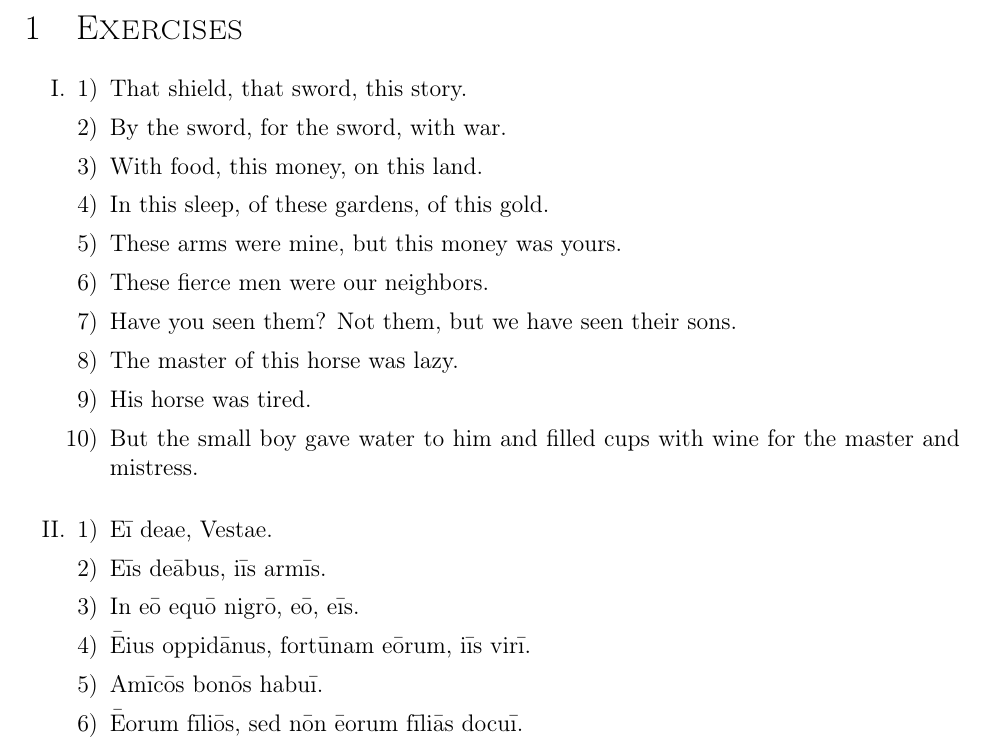
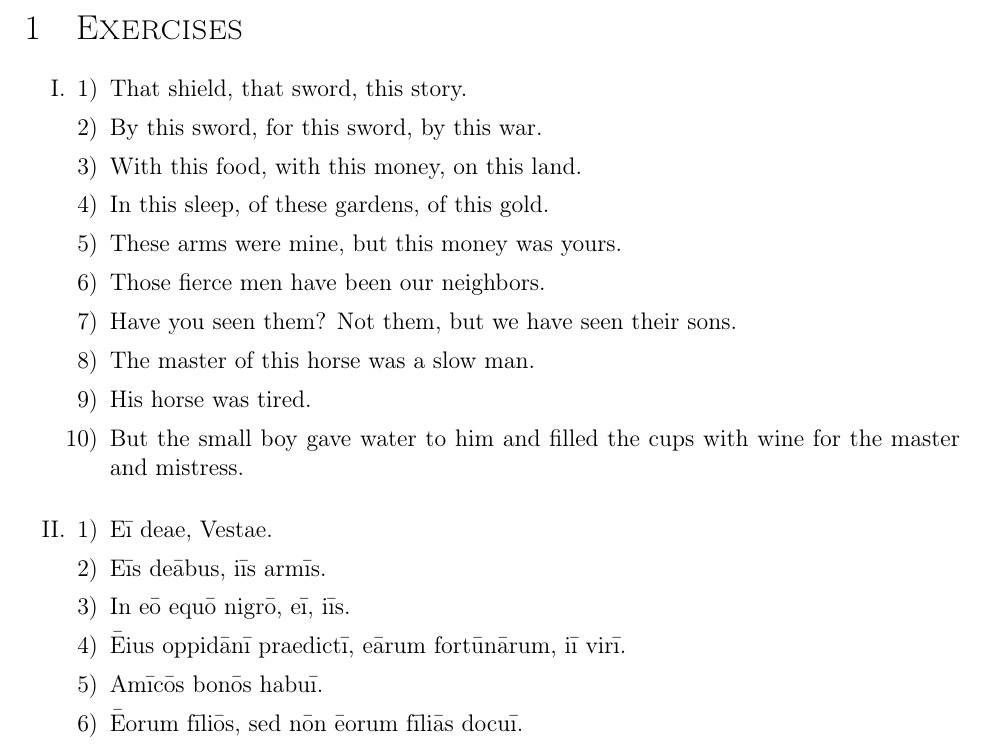
Before and after one commit to nenadstoisavljevic/first-year-latin, a LaTeX document (lesson17/translations.tex): part of the page, cut so that both start at the same text. Compiled offline with pdfLaTeX.

Commit message:
better translations

```diff
--- a/lesson17/translations.tex
+++ b/lesson17/translations.tex
@@ -22,21 +22,21 @@
 	\setlength{\itemsep}{1em}
 	\item \begin{enumerate}[1)]
 		\item That shield, that sword, this story.
-		\item By the sword, for the sword, with war.
-		\item With food, this money, on this land.
+		\item By this sword, for this sword, by this war.
+		\item With this food, with this money, on this land.
 		\item In this sleep, of these gardens, of this gold.
 		\item These arms were mine, but this money was yours.
-		\item These fierce men were our neighbors.
+		\item Those fierce men have been our neighbors.
 		\item Have you seen them? Not them, but we have seen their sons.
-		\item The master of this horse was lazy.
+		\item The master of this horse was a slow man.
 		\item His horse was tired.
-		\item But the small boy gave water to him and filled cups with wine for the master and mistress.
+		\item But the small boy gave water to him and filled the cups with wine for the master and mistress.
 	\end{enumerate}
 	\item \begin{enumerate}[1)]
 		\item Eī deae, Vestae.
 		\item Eīs deābus, iīs armīs.
-		\item In eō equō nigrō, eō, eīs.
-		\item Ēius oppidānus, fortūnam eōrum, iīs virī.
+		\item In eō equō nigrō, eī, iīs.
+		\item Ēius oppidānī praedictī, eārum fortūnārum, iī virī.
 		\item Amīcōs bonōs habuī.
 		\item Ēorum fīliōs, sed nōn ēorum fīliās docuī.
 		\item Eōs vīdistī et laudāvistī.
```
Also changed, not shown: lesson17/translations.pdf.
